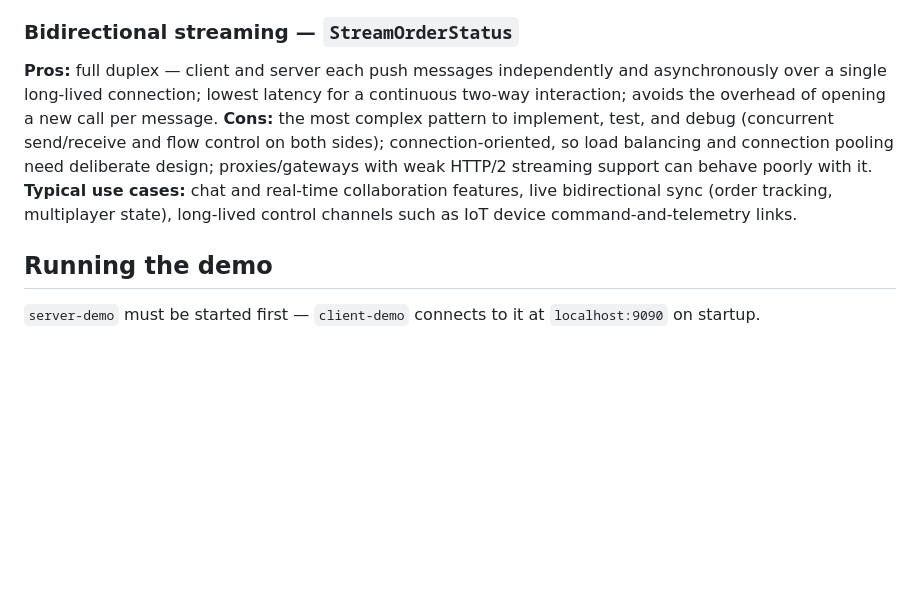
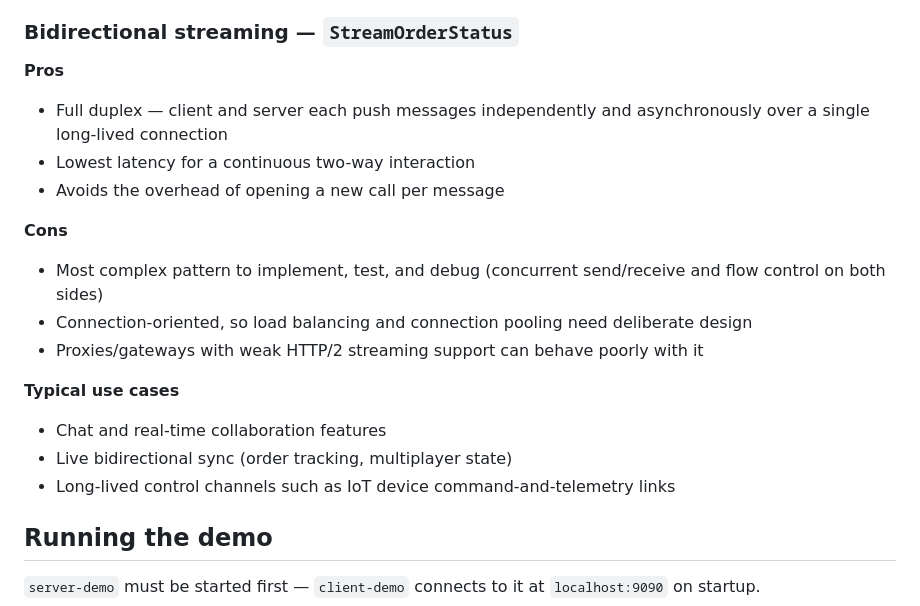
Before and after one commit to igolovan81/techmix, a Markdown page: communication-protocols/grpc/README.md, the part around one of its changes. Rendered like a GitHub page; blank space fills up the shorter version.

```diff
--- a/communication-protocols/grpc/README.md
+++ b/communication-protocols/grpc/README.md
@@ -34,9 +70,20 @@ Demonstrates gRPC — a high-performance RPC framework built on HTTP/2 and Proto
 
 ### Bidirectional streaming — `StreamOrderStatus`
 
-**Pros:** full duplex — client and server each push messages independently and asynchronously over a single long-lived connection; lowest latency for a continuous two-way interaction; avoids the overhead of opening a new call per message.
-**Cons:** the most complex pattern to implement, test, and debug (concurrent send/receive and flow control on both sides); connection-oriented, so load balancing and connection pooling need deliberate design; proxies/gateways with weak HTTP/2 streaming support can behave poorly with it.
-**Typical use cases:** chat and real-time collaboration features, live bidirectional sync (order tracking, multiplayer state), long-lived control channels such as IoT device command-and-telemetry links.
+**Pros**
+- Full duplex — client and server each push messages independently and asynchronously over a single long-lived connection
+- Lowest latency for a continuous two-way interaction
+- Avoids the overhead of opening a new call per message
+
+**Cons**
+- Most complex pattern to implement, test, and debug (concurrent send/receive and flow control on both sides)
+- Connection-oriented, so load balancing and connection pooling need deliberate design
+- Proxies/gateways with weak HTTP/2 streaming support can behave poorly with it
+
+**Typical use cases**
+- Chat and real-time collaboration features
+- Live bidirectional sync (order tracking, multiplayer state)
+- Long-lived control channels such as IoT device command-and-telemetry links
 
 ## Running the demo
 
```
Also changed, not shown: other parts of communication-protocols/grpc/README.md (+45 -9 lines).
